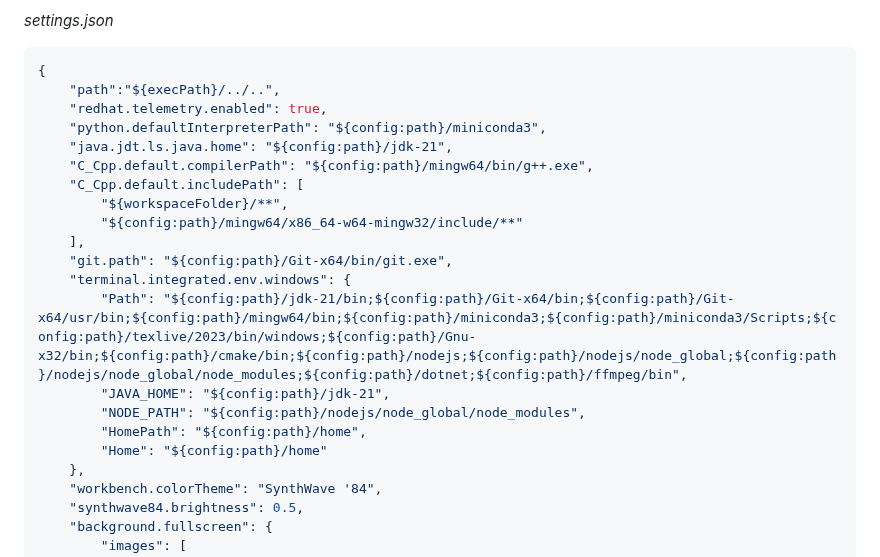
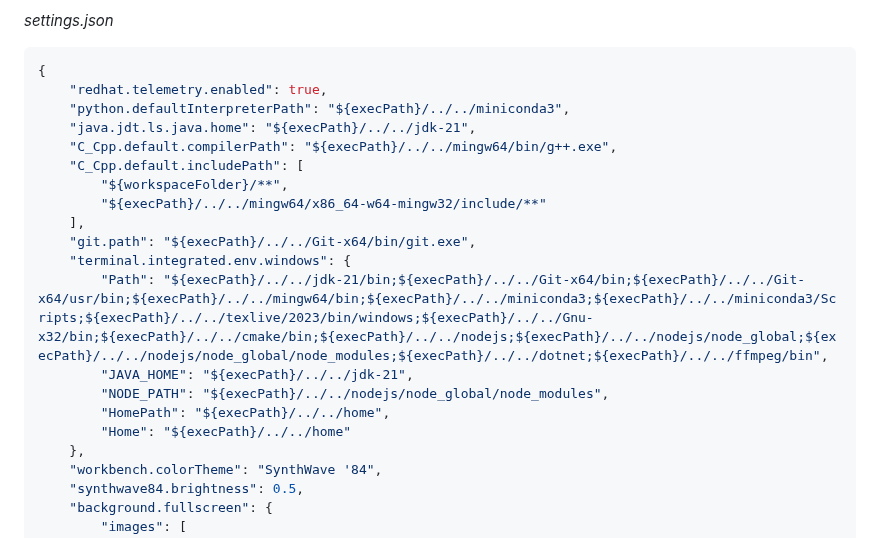
Before and after one commit to lyz127/VSCode-Portable, a Markdown page: README.md, the part around one of its changes. Rendered like a GitHub page.

````diff
--- a/README.md
+++ b/README.md
@@ -24,22 +24,21 @@
 *settings.json*
 ```json
 {
-    "path":"${execPath}/../..",
     "redhat.telemetry.enabled": true,
-    "python.defaultInterpreterPath": "${config:path}/miniconda3",
-    "java.jdt.ls.java.home": "${config:path}/jdk-21",
-    "C_Cpp.default.compilerPath": "${config:path}/mingw64/bin/g++.exe",
+    "python.defaultInterpreterPath": "${execPath}/../../miniconda3",
+    "java.jdt.ls.java.home": "${execPath}/../../jdk-21",
+    "C_Cpp.default.compilerPath": "${execPath}/../../mingw64/bin/g++.exe",
     "C_Cpp.default.includePath": [
         "${workspaceFolder}/**",
-        "${config:path}/mingw64/x86_64-w64-mingw32/include/**"
+        "${execPath}/../../mingw64/x86_64-w64-mingw32/include/**"
     ],
-    "git.path": "${config:path}/Git-x64/bin/git.exe",
+    "git.path": "${execPath}/../../Git-x64/bin/git.exe",
     "terminal.integrated.env.windows": {
-        "Path": "${config:path}/jdk-21/bin;${config:path}/Git-x64/bin;${config:path}/Git-x64/usr/bin;${config:path}/mingw64/bin;${config:path}/miniconda3;${config:path}/miniconda3/Scripts;${config:path}/texlive/2023/bin/windows;${config:path}/Gnu-x32/bin;${config:path}/cmake/bin;${config:path}/nodejs;${config:path}/nodejs/node_global;${config:path}/nodejs/node_global/node_modules;${config:path}/dotnet;${config:path}/ffmpeg/bin",
-        "JAVA_HOME": "${config:path}/jdk-21",
-        "NODE_PATH": "${config:path}/nodejs/node_global/node_modules",
-        "HomePath": "${config:path}/home",
-        "Home": "${config:path}/home"
+        "Path": "${execPath}/../../jdk-21/bin;${execPath}/../../Git-x64/bin;${execPath}/../../Git-x64/usr/bin;${execPath}/../../mingw64/bin;${execPath}/../../miniconda3;${execPath}/../../miniconda3/Scripts;${execPath}/../../texlive/2023/bin/windows;${execPath}/../../Gnu-x32/bin;${execPath}/../../cmake/bin;${execPath}/../../nodejs;${execPath}/../../nodejs/node_global;${execPath}/../../nodejs/node_global/node_modules;${execPath}/../../dotnet;${execPath}/../../ffmpeg/bin",
+        "JAVA_HOME": "${execPath}/../../jdk-21",
+        "NODE_PATH": "${execPath}/../../nodejs/node_global/node_modules",
+        "HomePath": "${execPath}/../../home",
+        "Home": "${execPath}/../../home"
     },
     "workbench.colorTheme": "SynthWave '84",
     "synthwave84.brightness": 0.5,
````
Also changed, not shown: other parts of README.md (+52 -3 lines).
